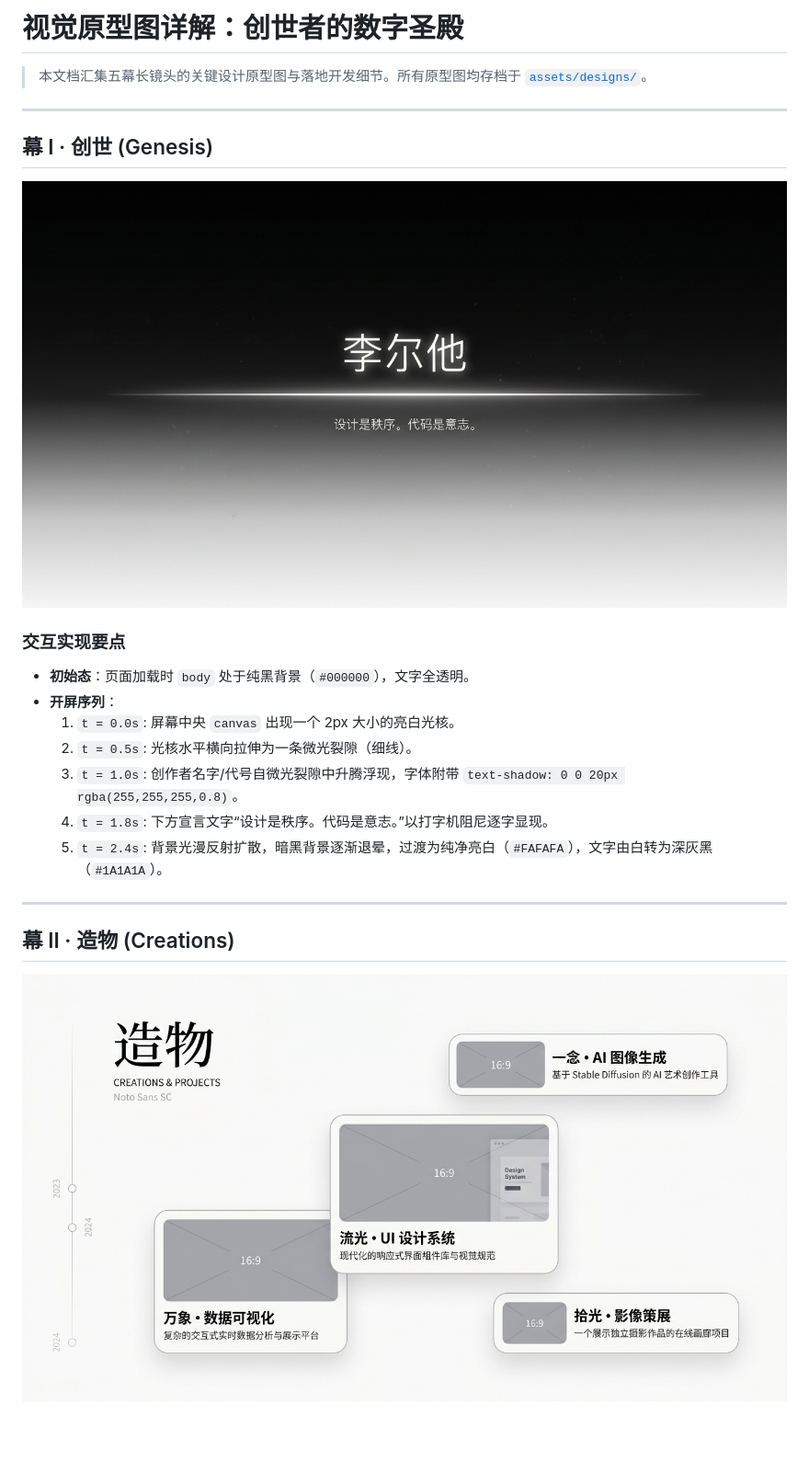
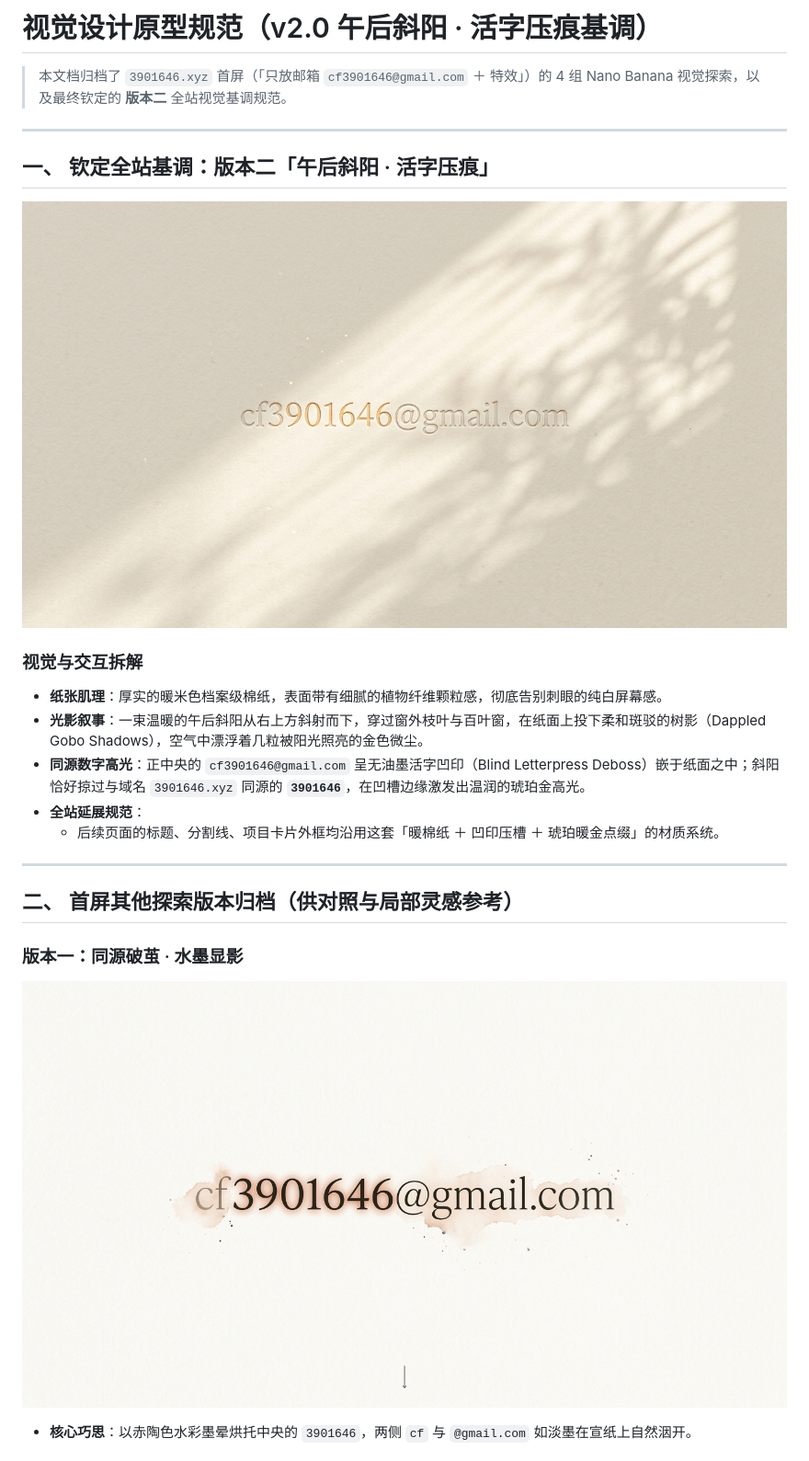
Before and after one commit to cf3901646/personal-website, a Markdown page: docs/design-prototypes.md, the part around the change printed below. Shown: that part at 92% size. Rendered like a GitHub page; pictures changed too: assets/designs/v2_alt1_ink_bloom.jpg (added), assets/designs/v2_hero_sunlit_letterpress.jpg (added); blank space fills up the shorter version.

Commit message:
feat(v2): establish sunlit archival paper & blind letterpress baseline for 3901646.xyz

```diff
--- a/docs/design-prototypes.md
+++ b/docs/design-prototypes.md
@@ -1,25 +1,25 @@
-# 视觉原型图详解：创世者的数字圣殿
+# 视觉设计原型规范（v2.0 午后斜阳 · 活字压痕基调）
 
-> 本文档汇集五幕长镜头的关键设计原型图与落地开发细节。所有原型图均存档于 [`assets/designs/`](../assets/designs/)。
+> 本文档归档了 `3901646.xyz` 首屏（「只放邮箱 `cf3901646@gmail.com` ＋ 特效」）的 4 组 Nano Banana 视觉探索，以及最终钦定的 **版本二** 全站视觉基调规范。
 
 ---
 
-## 幕 I · 创世 (Genesis)
+## 一、 钦定全站基调：版本二「午后斜阳 · 活字压痕」
 
-![创世开场](../assets/designs/01_hero_genesis.jpg)
+![版本二：午后斜阳 · 活字压痕](../assets/designs/v2_hero_sunlit_letterpress.jpg)
 
-### 交互实现要点
-- **初始态**：页面加载时 `body` 处于纯黑背景（`#000000`），文字全透明。
-- **开屏序列**：
-  1. `t = 0.0s`: 屏幕中央 `canvas` 出现一个 2px 大小的亮白光核。
-  2. `t = 0.5s`: 光核水平横向拉伸为一条微光裂隙（细线）。
-  3. `t = 1.0s`: 创作者名字/代号自微光裂隙中升腾浮现，字体附带 `text-shadow: 0 0 20px rgba(255,255,255,0.8)`。
-  4. `t = 1.8s`: 下方宣言文字“设计是秩序。代码是意志。”以打字机阻尼逐字显现。
-  5. `t = 2.4s`: 背景光漫反射扩散，暗黑背景逐渐退晕，过渡为纯净亮白（`#FAFAFA`），文字由白转为深灰黑（`#1A1A1A`）。
+### 视觉与交互拆解
+- **纸张肌理**：厚实的暖米色档案级棉纸，表面带有细腻的植物纤维颗粒感，彻底告别刺眼的纯白屏幕感。
+- **光影叙事**：一束温暖的午后斜阳从右上方斜射而下，穿过窗外枝叶与百叶窗，在纸面上投下柔和斑驳的树影（Dappled Gobo Shadows），空气中漂浮着几粒被阳光照亮的金色微尘。
+- **同源数字高光**：正中央的 `cf3901646@gmail.com` 呈无油墨活字凹印（Blind Letterpress Deboss）嵌于纸面之中；斜阳恰好掠过与域名 `3901646.xyz` 同源的 **`3901646`**，在凹槽边缘激发出温润的琥珀金高光。
+- **全站延展规范**：
+  - 后续页面的标题、分割线、项目卡片外框均沿用这套「暖棉纸 ＋ 凹印压槽 ＋ 琥珀暖金点缀」的材质系统。
 
 ---
 
-## 幕 II · 造物 (Creations)
+## 二、 首屏其他探索版本归档（供对照与局部灵感参考）
 
-![造物作品集](../assets/designs/02_portfolio_creations.jpg)
+### 版本一：同源破茧 · 水墨显影
+![版本一：水墨显影](../assets/designs/v2_alt1_ink_bloom.jpg)
+- **核心巧思**：以赤陶色水彩墨晕烘托中央的 `3901646`，两侧 `cf` 与 `@gmail.com` 如淡墨在宣纸上自然洇开。
 
```
Also changed, not shown: other parts of docs/design-prototypes.md (+6 -43 lines), docs/interview-transcript.md (+23 -38 lines), docs/personal-website-blueprint.md (+54 -138 lines), assets/designs/v2_alt3_water_ripple.jpg (added), assets/designs/v2_alt4_cipher_decode.jpg (added), 2 other files.
